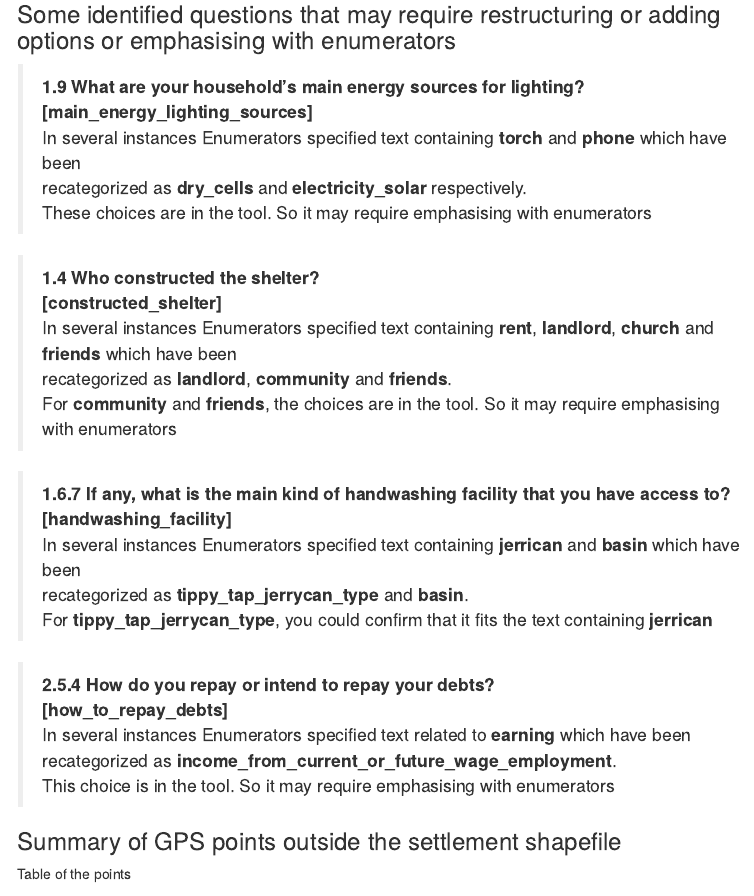
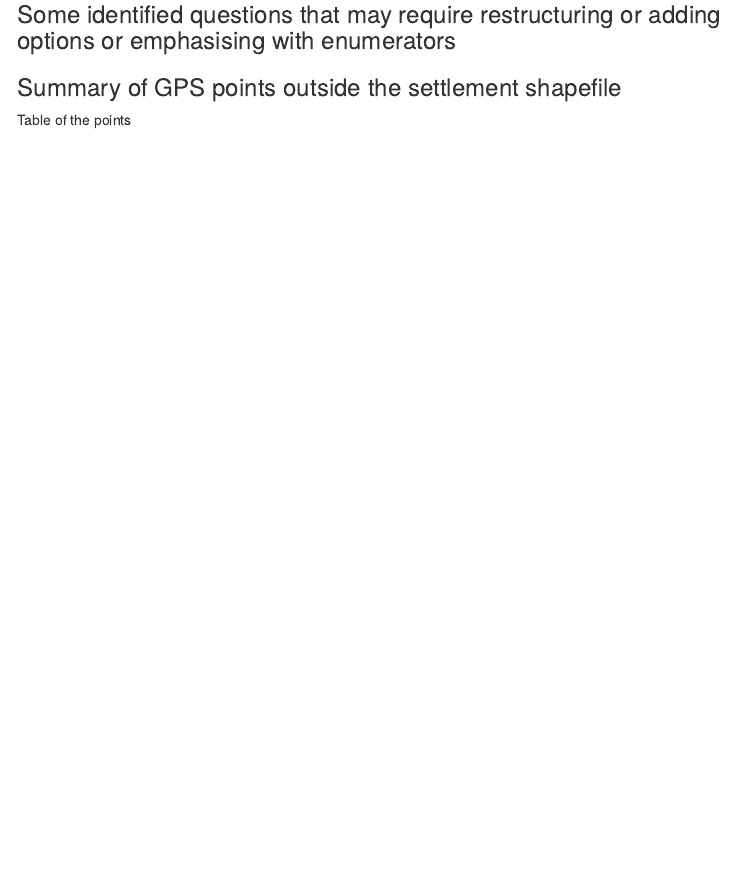
Before and after one commit to twesigye10/ug_reach_support_unhcr_IPE, an R Markdown document (R/checks_on_sampled_component_of_IPE_data.Rmd): the page in a window 1100 px wide, from 860 px down. Rendered offline with R 4.5, knitr and Pandoc, with nearby package versions; some code elsewhere in the file could not run offline; menus at the side of the page are left out.

Commit message:
reading data enhancement

```diff
--- a/R/checks_on_sampled_component_of_IPE_data.Rmd
+++ b/R/checks_on_sampled_component_of_IPE_data.Rmd
@@ -209,29 +212,29 @@ df_log %>%
 
 <!-- Nakivale and Rwamwanja -->
 
->**1.9 What are your household’s main energy sources for lighting?**\
-**[main_energy_lighting_sources]**\
-In several instances Enumerators specified text containing **torch** and **phone** which have been\
-recategorized as **dry_cells** and **electricity_solar** respectively.\
-These choices are in the tool. So it may require emphasising with enumerators
+<!-- >**1.9 What are your household’s main energy sources for lighting?**\ -->
+<!-- **[main_energy_lighting_sources]**\ -->
+<!-- In several instances Enumerators specified text containing **torch** and **phone** which have been\ -->
+<!-- recategorized as **dry_cells** and **electricity_solar** respectively.\ -->
+<!-- These choices are in the tool. So it may require emphasising with enumerators -->
 
->**1.4 Who constructed the shelter?**\
-**[constructed_shelter]**\
-In several instances Enumerators specified text containing **rent**, **landlord**, **church** and **friends** which have been\
-recategorized as **landlord**, **community** and **friends**.\
-For **community** and **friends**, the choices are in the tool. So it may require emphasising with enumerators
+<!-- >**1.4 Who constructed the shelter?**\ -->
+<!-- **[constructed_shelter]**\ -->
+<!-- In several instances Enumerators specified text containing **rent**, **landlord**, **church** and **friends** which have been\ -->
+<!-- recategorized as **landlord**, **community** and **friends**.\ -->
+<!-- For **community** and **friends**, the choices are in the tool. So it may require emphasising with enumerators -->
 
->**1.6.7 If any, what is the main kind of handwashing facility that you have access to?**\
-**[handwashing_facility]**\
-In several instances Enumerators specified text containing **jerrican** and **basin** which have been\
-recategorized as **tippy_tap_jerrycan_type** and **basin**.\
-For **tippy_tap_jerrycan_type**, you could confirm that it fits the text containing **jerrican**
+<!-- >**1.6.7 If any, what is the main kind of handwashing facility that you have access to?**\ -->
+<!-- **[handwashing_facility]**\ -->
+<!-- In several instances Enumerators specified text containing **jerrican** and **basin** which have been\ -->
+<!-- recategorized as **tippy_tap_jerrycan_type** and **basin**.\ -->
+<!-- For **tippy_tap_jerrycan_type**, you could confirm that it fits the text containing **jerrican** -->
 
->**2.5.4 How do you repay or intend to repay your debts?**\
-**[how_to_repay_debts]**\
-In several instances Enumerators specified text related to **earning** which have been\
-recategorized as **income_from_current_or_future_wage_employment**.\
-This choice is in the tool. So it may require emphasising with enumerators
+<!-- >**2.5.4 How do you repay or intend to repay your debts?**\ -->
+<!-- **[how_to_repay_debts]**\ -->
+<!-- In several instances Enumerators specified text related to **earning** which have been\ -->
+<!-- recategorized as **income_from_current_or_future_wage_employment**.\ -->
+<!-- This choice is in the tool. So it may require emphasising with enumerators -->
 
 ### Summary of GPS points outside the settlement shapefile
 
```
Also changed, not shown: R/checks_on_sampled_component_of_IPE_data.Rmd (5 more changed lines).
